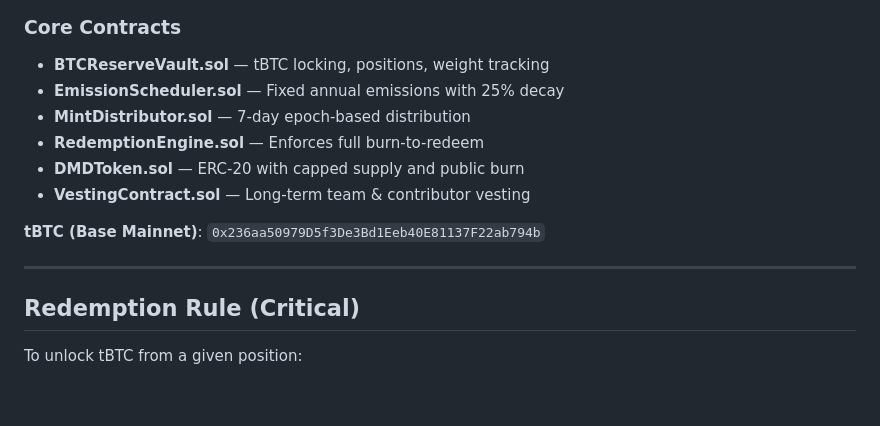
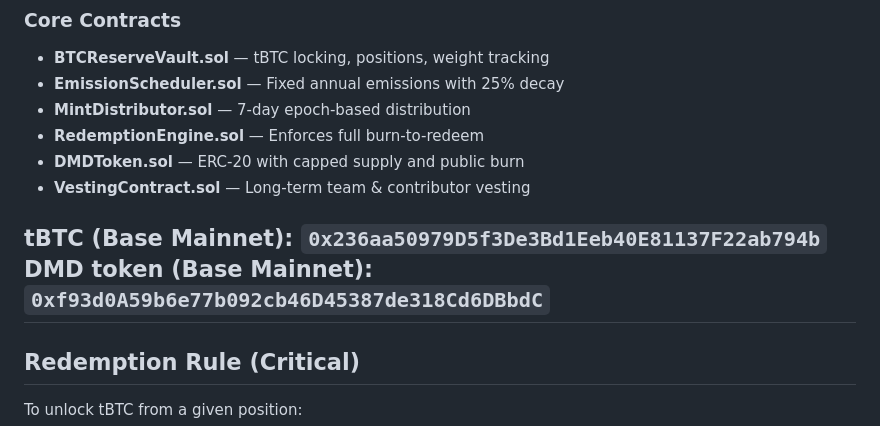
Before and after one commit to dedrxyz-DMD/dmd-protocol-1.8.8, a Markdown page: README.md, the part around the change. Rendered like a GitHub page; blank space fills up the shorter version.

Commit message:
Add DMD token address for Base Mainnet

```diff
--- a/README.md
+++ b/README.md
@@ -78,7 +78,7 @@ All non-emission allocations follow the **Diamond Vesting Curve** (5% TGE + 95%
 - **VestingContract.sol** — Long-term team & contributor vesting
 
 **tBTC (Base Mainnet)**: `0x236aa50979D5f3De3Bd1Eeb40E81137F22ab794b`
-
+**DMD token (Base Mainnet)**: `0xf93d0A59b6e77b092cb46D45387de318Cd6DBbdC`
 ---
 
 ## Redemption Rule (Critical)
```
